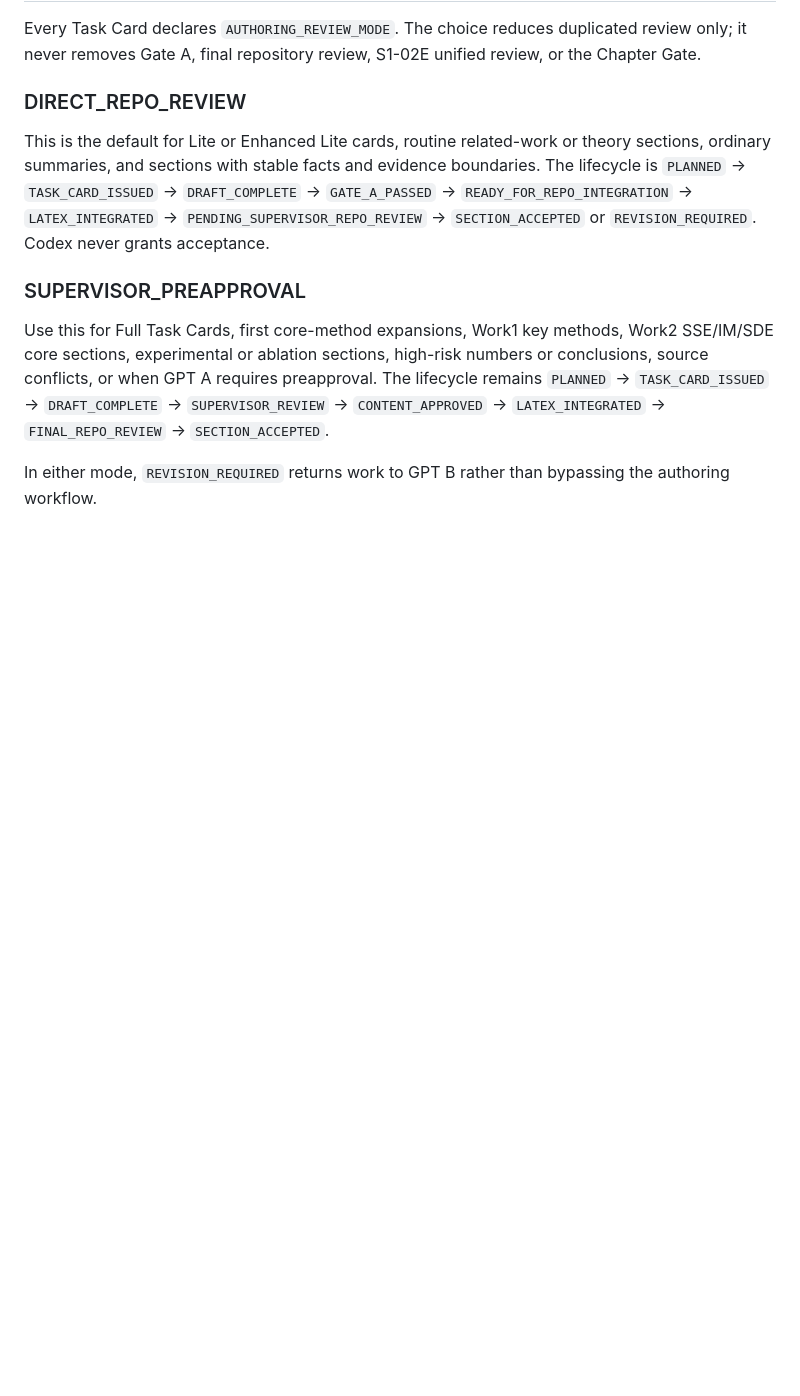
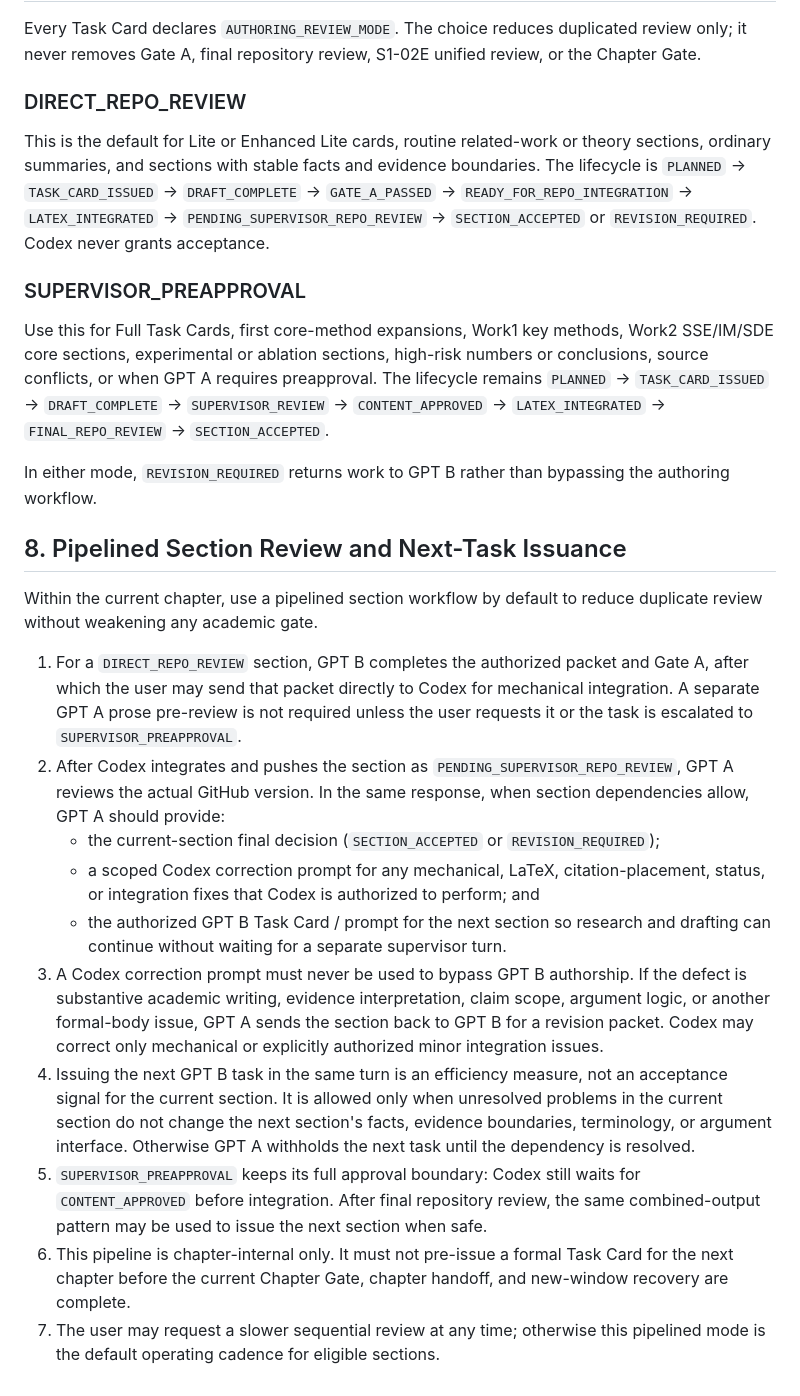
Before and after one commit to Wu-up/graduate-paper, a Markdown page: docs/AI_AUTHORING_ENTRYPOINT.md, the part around the change. Drawn GitHub-style; blank space fills up the shorter version.

Commit message:
governance: add pipelined section review workflow

```diff
--- a/docs/AI_AUTHORING_ENTRYPOINT.md
+++ b/docs/AI_AUTHORING_ENTRYPOINT.md
@@ -146,3 +146,41 @@ The lifecycle remains `PLANNED` → `TASK_CARD_ISSUED` → `DRAFT_COMPLETE` →
 
 In either mode, `REVISION_REQUIRED` returns work to GPT B rather than bypassing
 the authoring workflow.
+
+## 8. Pipelined Section Review and Next-Task Issuance
+
+Within the current chapter, use a pipelined section workflow by default to
+reduce duplicate review without weakening any academic gate.
+
+1. For a `DIRECT_REPO_REVIEW` section, GPT B completes the authorized packet and
+   Gate A, after which the user may send that packet directly to Codex for
+   mechanical integration. A separate GPT A prose pre-review is not required
+   unless the user requests it or the task is escalated to
+   `SUPERVISOR_PREAPPROVAL`.
+2. After Codex integrates and pushes the section as
+   `PENDING_SUPERVISOR_REPO_REVIEW`, GPT A reviews the actual GitHub version.
+   In the same response, when section dependencies allow, GPT A should provide:
+   - the current-section final decision (`SECTION_ACCEPTED` or
+     `REVISION_REQUIRED`);
+   - a scoped Codex correction prompt for any mechanical, LaTeX, citation-placement,
+     status, or integration fixes that Codex is authorized to perform; and
+   - the authorized GPT B Task Card / prompt for the next section so research and
+     drafting can continue without waiting for a separate supervisor turn.
+3. A Codex correction prompt must never be used to bypass GPT B authorship. If
+   the defect is substantive academic writing, evidence interpretation, claim
+   scope, argument logic, or another formal-body issue, GPT A sends the section
+   back to GPT B for a revision packet. Codex may correct only mechanical or
+   explicitly authorized minor integration issues.
+4. Issuing the next GPT B task in the same turn is an efficiency measure, not an
+   acceptance signal for the current section. It is allowed only when unresolved
+   problems in the current section do not change the next section's facts,
+   evidence boundaries, terminology, or argument interface. Otherwise GPT A
+   withholds the next task until the dependency is resolved.
+5. `SUPERVISOR_PREAPPROVAL` keeps its full approval boundary: Codex still waits
+   for `CONTENT_APPROVED` before integration. After final repository review, the
+   same combined-output pattern may be used to issue the next section when safe.
+6. This pipeline is chapter-internal only. It must not pre-issue a formal Task
+   Card for the next chapter before the current Chapter Gate, chapter handoff,
+   and new-window recovery are complete.
+7. The user may request a slower sequential review at any time; otherwise this
+   pipelined mode is the default operating cadence for eligible sections.
```
